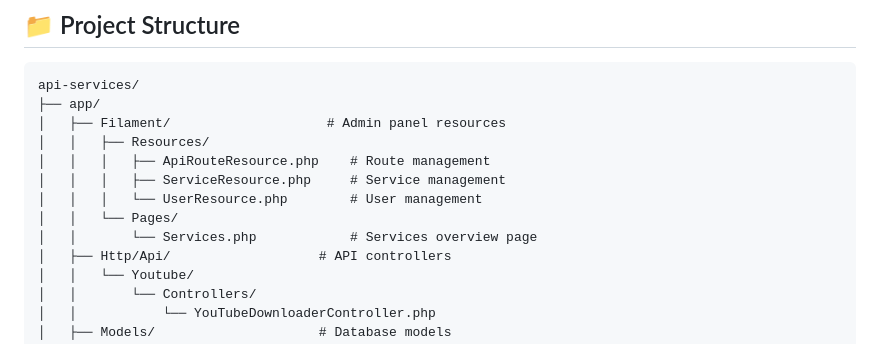
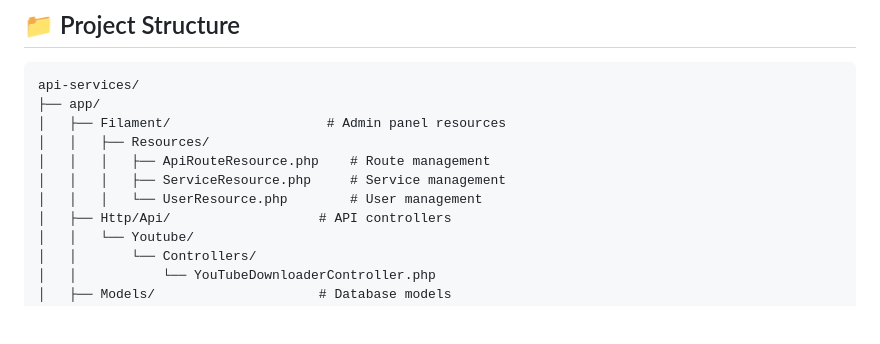
Before and after one commit to dhurgham-testing/api-services, a Markdown page: README.md, the part around the change. Drawn GitHub-style; blank space fills up the shorter version.

```diff
--- a/README.md
+++ b/README.md
@@ -67,8 +67,6 @@ api-services/
 │   │   │   ├── ApiRouteResource.php    # Route management
 │   │   │   ├── ServiceResource.php     # Service management
 │   │   │   └── UserResource.php        # User management
-│   │   └── Pages/
-│   │       └── Services.php            # Services overview page
 │   ├── Http/Api/                   # API controllers
 │   │   └── Youtube/
 │   │       └── Controllers/
```
